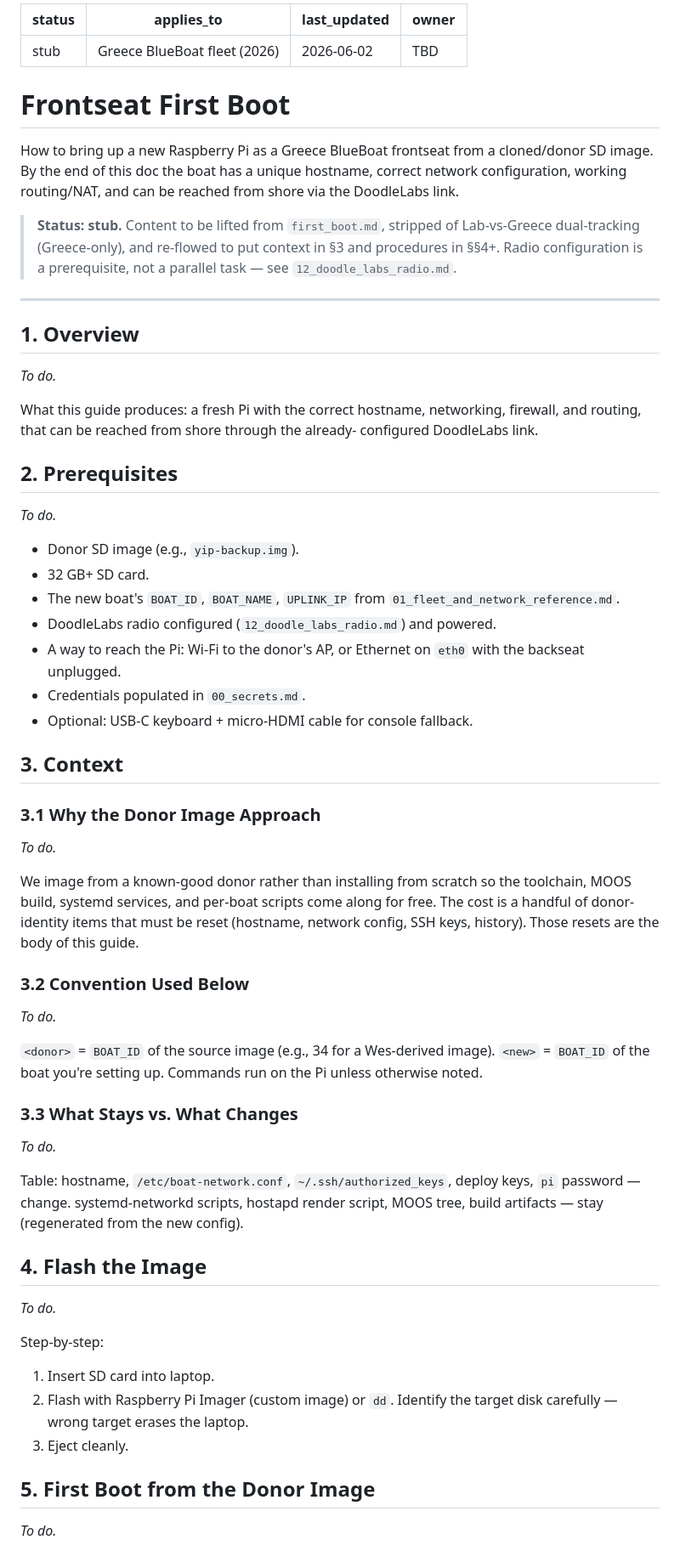
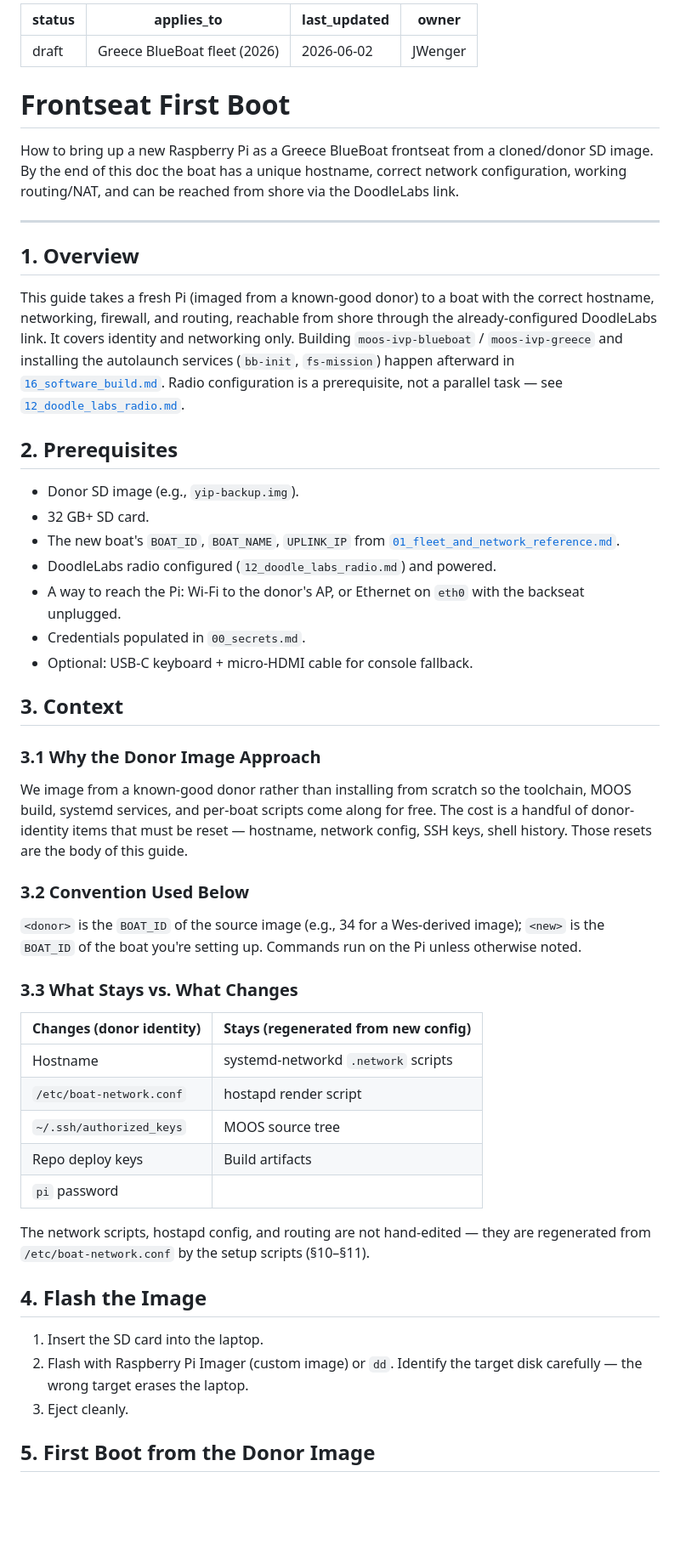
Before and after one commit to pavlab-mit/moos-ivp-greece, a Markdown page: documentation/13_frontseat_first_boot.md, the part around one of its changes. Shown at 85% size. Drawn GitHub-style; blank space fills up the shorter version.

Commit message:
first draft, could use language cleanup

```diff
--- a/documentation/13_frontseat_first_boot.md
+++ b/documentation/13_frontseat_first_boot.md
@@ -1,80 +1,77 @@
 ---
-status: stub
+status: draft
 applies_to: Greece BlueBoat fleet (2026)
 last_updated: 2026-06-02
-owner: TBD
+owner: JWenger
 ---
 
 # Frontseat First Boot
 
 How to bring up a new Raspberry Pi as a Greece BlueBoat frontseat from a
-cloned/donor SD image. By the end of this doc the boat has a unique
-hostname, correct network configuration, working routing/NAT, and can be
-reached from shore via the DoodleLabs link.
-
-> **Status: stub.** Content to be lifted from `first_boot.md`, stripped of
-> Lab-vs-Greece dual-tracking (Greece-only), and re-flowed to put context
-> in §3 and procedures in §§4+. Radio configuration is a prerequisite, not
-> a parallel task — see `12_doodle_labs_radio.md`.
+cloned/donor SD image. By the end of this doc the boat has a unique hostname,
+correct network configuration, working routing/NAT, and can be reached from
+shore via the DoodleLabs link.
 
 ---
 
 ## 1. Overview
-_To do._
 
-What this guide produces: a fresh Pi with the correct hostname, networking,
-firewall, and routing, that can be reached from shore through the already-
-configured DoodleLabs link.
+This guide takes a fresh Pi (imaged from a known-good donor) to a boat with the
+correct hostname, networking, firewall, and routing, reachable from shore
+through the already-configured DoodleLabs link. It covers identity and
+networking only. Building `moos-ivp-blueboat` / `moos-ivp-greece` and
+installing the autolaunch services (`bb-init`, `fs-mission`) happen afterward
+in [`16_software_build.md`](16_software_build.md). Radio configuration is a
+prerequisite, not a parallel task — see
+[`12_doodle_labs_radio.md`](12_doodle_labs_radio.md).
 
 ## 2. Prerequisites
-_To do._
 
 - Donor SD image (e.g., `yip-backup.img`).
 - 32 GB+ SD card.
 - The new boat's `BOAT_ID`, `BOAT_NAME`, `UPLINK_IP` from
-  `01_fleet_and_network_reference.md`.
+  [`01_fleet_and_network_reference.md`](01_fleet_and_network_reference.md).
 - DoodleLabs radio configured (`12_doodle_labs_radio.md`) and powered.
-- A way to reach the Pi: Wi-Fi to the donor's AP, or Ethernet on `eth0`
-  with the backseat unplugged.
+- A way to reach the Pi: Wi-Fi to the donor's AP, or Ethernet on `eth0` with
+  the backseat unplugged.
 - Credentials populated in `00_secrets.md`.
 - Optional: USB-C keyboard + micro-HDMI cable for console fallback.
 
 ## 3. Context
 
 ### 3.1 Why the Donor Image Approach
-_To do._
 
 We image from a known-good donor rather than installing from scratch so the
-toolchain, MOOS build, systemd services, and per-boat scripts come along
-for free. The cost is a handful of donor-identity items that must be reset
-(hostname, network config, SSH keys, history). Those resets are the body of
-this guide.
+toolchain, MOOS build, systemd services, and per-boat scripts come along for
+free. The cost is a handful of donor-identity items that must be reset —
+hostname, network config, SSH keys, shell history. Those resets are the body
+of this guide.
 
 ### 3.2 Convention Used Below
-_To do._
 
-`<donor>` = `BOAT_ID` of the source image (e.g., 34 for a Wes-derived image).
-`<new>` = `BOAT_ID` of the boat you're setting up.
-Commands run on the Pi unless otherwise noted.
+`<donor>` is the `BOAT_ID` of the source image (e.g., 34 for a Wes-derived
+image); `<new>` is the `BOAT_ID` of the boat you're setting up. Commands run on
+the Pi unless otherwise noted.
 
 ### 3.3 What Stays vs. What Changes
-_To do._
 
-Table: hostname, `/etc/boat-network.conf`, `~/.ssh/authorized_keys`, deploy
-keys, `pi` password — change. systemd-networkd scripts, hostapd render
-script, MOOS tree, build artifacts — stay (regenerated from the new
-config).
+| Changes (donor identity) | Stays (regenerated from new config) |
+|---|---|
+| Hostname | systemd-networkd `.network` scripts |
+| `/etc/boat-network.conf` | hostapd render script |
+| `~/.ssh/authorized_keys` | MOOS source tree |
+| Repo deploy keys | Build artifacts |
+| `pi` password | |
+
+The network scripts, hostapd config, and routing are not hand-edited — they
+are regenerated from `/etc/boat-network.conf` by the setup scripts (§10–§11).
 
 ## 4. Flash the Image
-_To do._
 
-Step-by-step:
-
-1. Insert SD card into laptop.
-2. Flash with Raspberry Pi Imager (custom image) or `dd`. Identify the
-   target disk carefully — wrong target erases the laptop.
+1. Insert the SD card into the laptop.
+2. Flash with Raspberry Pi Imager (custom image) or `dd`. Identify the target
+   disk carefully — the wrong target erases the laptop.
 3. Eject cleanly.
 
 ## 5. First Boot from the Donor Image
-_To do._
 
```
Also changed, not shown: other parts of documentation/13_frontseat_first_boot.md (+53 -69 lines).
